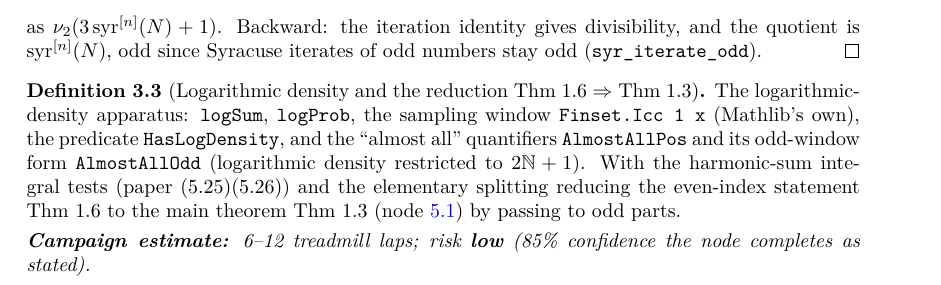
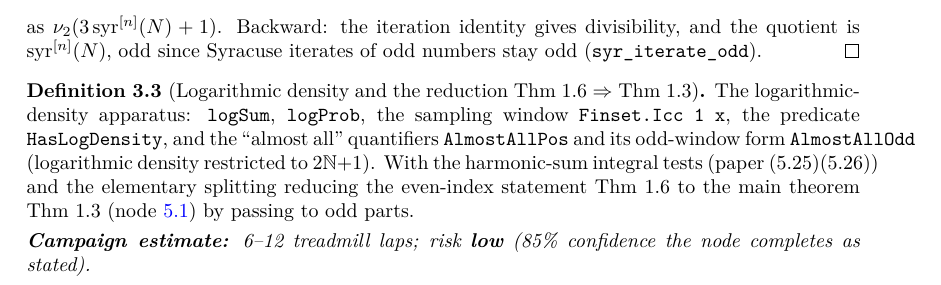
Before and after one commit to gotrevor/tao-collatz, a LaTeX thesis (blueprint/src/print.tex, which reads blueprint/src/content.tex): part of page 7 of 22, cut so that both start at the same text. Compiled offline with XeLaTeX.

Commit message:
docs: drop the transitional prose about the window
Explaining that the [1, x] window "is Mathlib's own" only means something to a
reader who remembers `posInterval`. Nobody reading these files after this lands
does. Keeps the `ℕ+ ∩ [1, x]` paper-notation mapping, which earns its place:
it ties the Lean spelling to Tao's Def. 1.2.

Co-Authored-By: Claude Opus 4.8 <noreply@anthropic.com>

```diff
--- a/blueprint/src/content.tex
+++ b/blueprint/src/content.tex
@@ -270,7 +270,7 @@ construction); proof route is the paper's own last-entry induction; dated judge
   \uses{C1}
   \leanok
 The logarithmic-density apparatus: \texttt{logSum}, \texttt{logProb}, the sampling window
-\texttt{Finset.Icc 1 x} (Mathlib's own), the predicate \texttt{HasLogDensity}, and the ``almost all''
+\texttt{Finset.Icc 1 x}, the predicate \texttt{HasLogDensity}, and the ``almost all''
 quantifiers \texttt{AlmostAllPos} and its odd-window form \texttt{AlmostAllOdd}
 (logarithmic density restricted to \(2\mathbb{N}+1\)).  With the harmonic-sum integral tests
 (paper (5.25)(5.26)) and the elementary splitting reducing the even-index statement
```
Also changed, not shown: formalization.yaml (+1 -2 lines), 1 other file.
